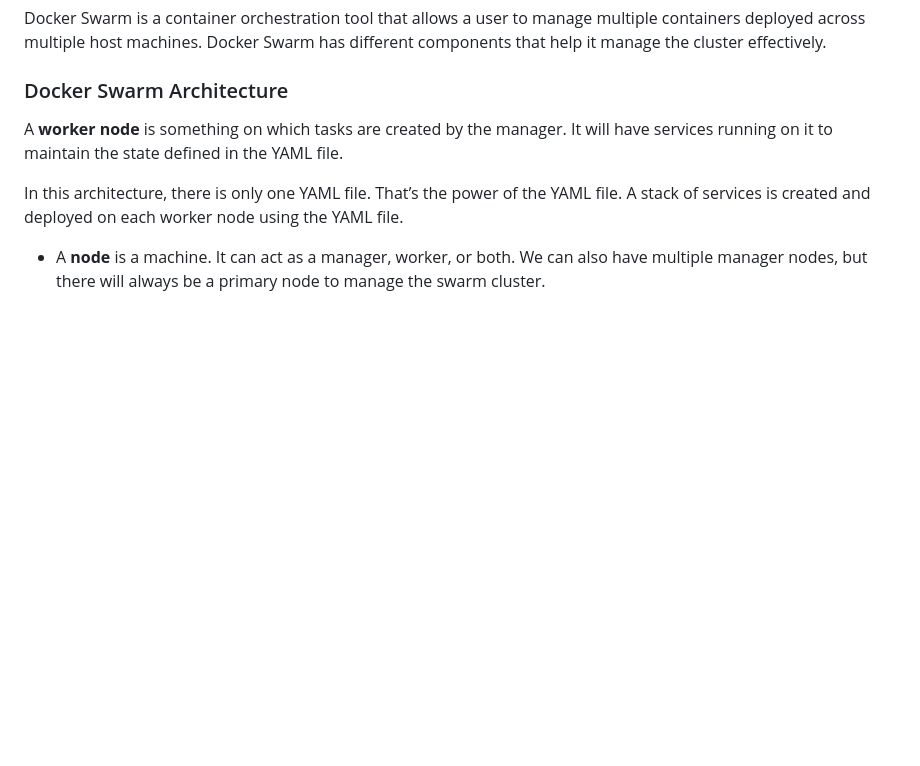
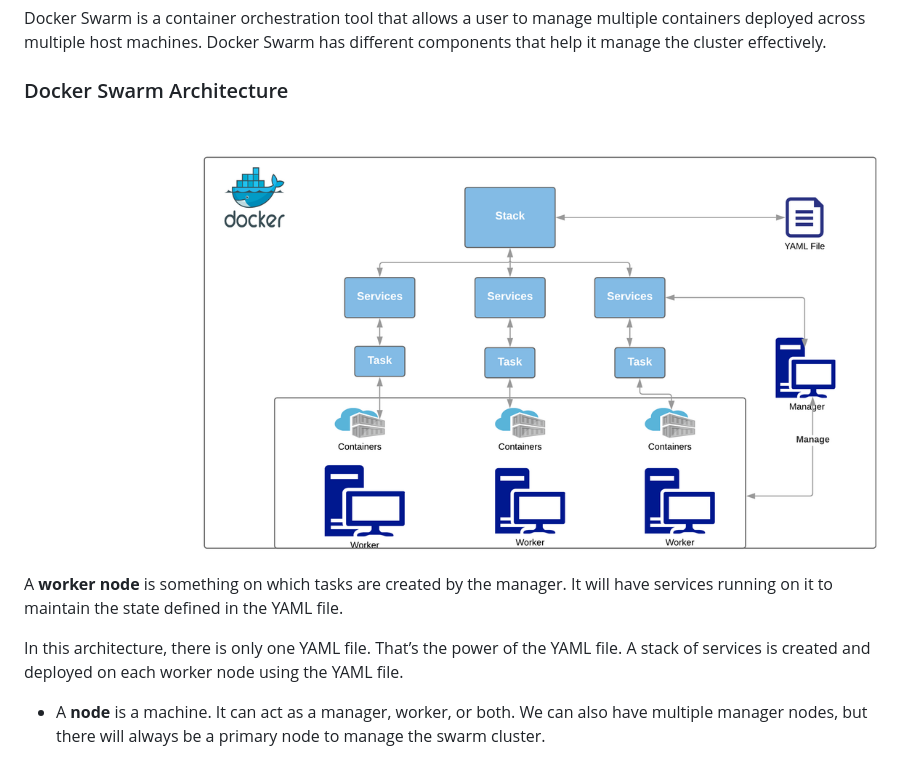
Before and after one commit to MohanadGadallah/learn-docker, a Markdown page: dokcer-swarm.md, the part around the change. Drawn GitHub-style; blank space fills up the shorter version.

Commit message:
add: update docker swarm readme and test all command

```diff
--- a/dokcer-swarm.md
+++ b/dokcer-swarm.md
@@ -18,7 +18,7 @@ Managing this cluster of containers effectively is called container orchestratio
 Docker Swarm is a container orchestration tool that allows a user to manage multiple containers deployed across multiple host machines. Docker Swarm has different components that help it manage the cluster effectively.
 
 ### Docker Swarm Architecture
-
+![Docker Swarm Architecture](./Docker_swarm_architecture.png)
 A **worker node** is something on which tasks are created by the manager. It will have services running on it to maintain the state defined in the YAML file.
 
 In this architecture, there is only one YAML file. That’s the power of the YAML file. A stack of services is created and deployed on each worker node using the YAML file.
```
